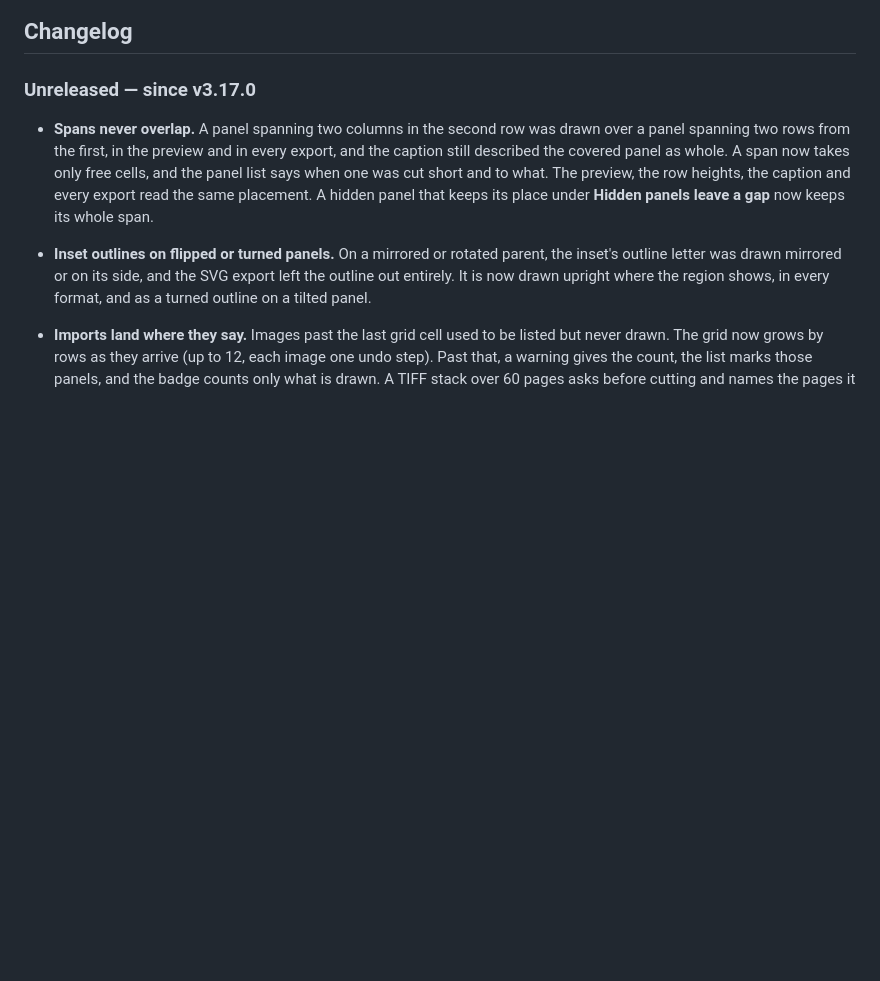
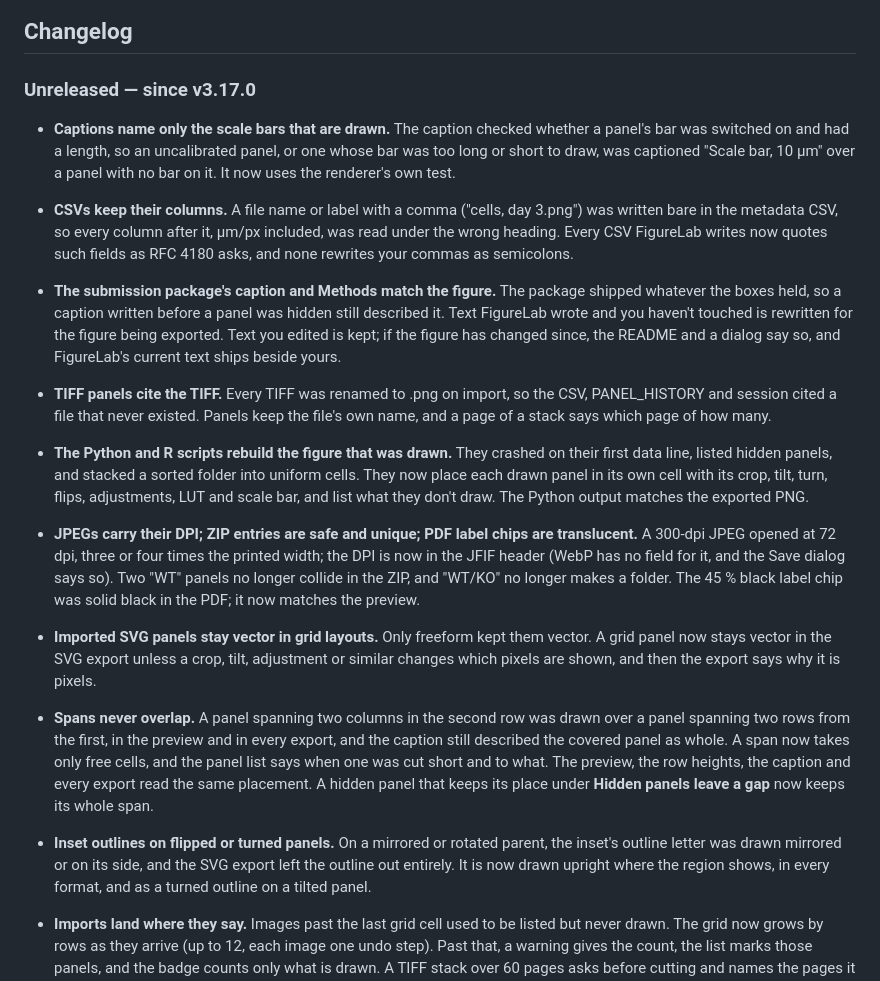
Before and after one commit to mbaffour/FigureLab, a Markdown page: README.md, the part around the change. GitHub-like rendering; blank space fills up the shorter version.

Commit message:
Changelog for the export-honesty fixes
Co-Authored-By: Claude Opus 5.5 <noreply@anthropic.com>

```diff
--- a/README.md
+++ b/README.md
@@ -282,6 +282,14 @@ display pixels = (µm length ÷ µm/px) × (display width ÷ original width)
 ## Changelog
 
 ### Unreleased — since v3.17.0
+
+- **Captions name only the scale bars that are drawn.** The caption checked whether a panel's bar was switched on and had a length, so an uncalibrated panel, or one whose bar was too long or short to draw, was captioned "Scale bar, 10 µm" over a panel with no bar on it. It now uses the renderer's own test.
+- **CSVs keep their columns.** A file name or label with a comma ("cells, day 3.png") was written bare in the metadata CSV, so every column after it, µm/px included, was read under the wrong heading. Every CSV FigureLab writes now quotes such fields as RFC 4180 asks, and none rewrites your commas as semicolons.
+- **The submission package's caption and Methods match the figure.** The package shipped whatever the boxes held, so a caption written before a panel was hidden still described it. Text FigureLab wrote and you haven't touched is rewritten for the figure being exported. Text you edited is kept; if the figure has changed since, the README and a dialog say so, and FigureLab's current text ships beside yours.
+- **TIFF panels cite the TIFF.** Every TIFF was renamed to .png on import, so the CSV, PANEL_HISTORY and session cited a file that never existed. Panels keep the file's own name, and a page of a stack says which page of how many.
+- **The Python and R scripts rebuild the figure that was drawn.** They crashed on their first data line, listed hidden panels, and stacked a sorted folder into uniform cells. They now place each drawn panel in its own cell with its crop, tilt, turn, flips, adjustments, LUT and scale bar, and list what they don't draw. The Python output matches the exported PNG.
+- **JPEGs carry their DPI; ZIP entries are safe and unique; PDF label chips are translucent.** A 300-dpi JPEG opened at 72 dpi, three or four times the printed width; the DPI is now in the JFIF header (WebP has no field for it, and the Save dialog says so). Two "WT" panels no longer collide in the ZIP, and "WT/KO" no longer makes a folder. The 45 % black label chip was solid black in the PDF; it now matches the preview.
+- **Imported SVG panels stay vector in grid layouts.** Only freeform kept them vector. A grid panel now stays vector in the SVG export unless a crop, tilt, adjustment or similar changes which pixels are shown, and then the export says why it is pixels.
 
 - **Spans never overlap.** A panel spanning two columns in the second row was drawn over a panel spanning two rows from the first, in the preview and in every export, and the caption still described the covered panel as whole. A span now takes only free cells, and the panel list says when one was cut short and to what. The preview, the row heights, the caption and every export read the same placement. A hidden panel that keeps its place under **Hidden panels leave a gap** now keeps its whole span.
 - **Inset outlines on flipped or turned panels.** On a mirrored or rotated parent, the inset's outline letter was drawn mirrored or on its side, and the SVG export left the outline out entirely. It is now drawn upright where the region shows, in every format, and as a turned outline on a tilted panel.
```
